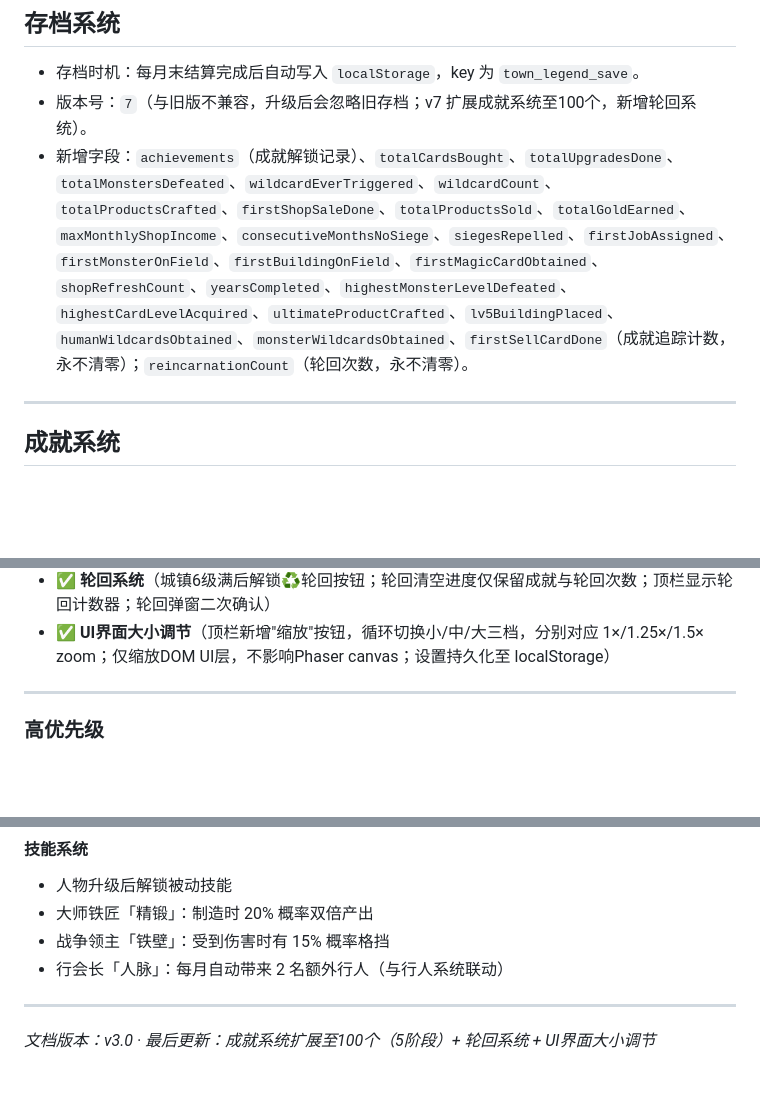
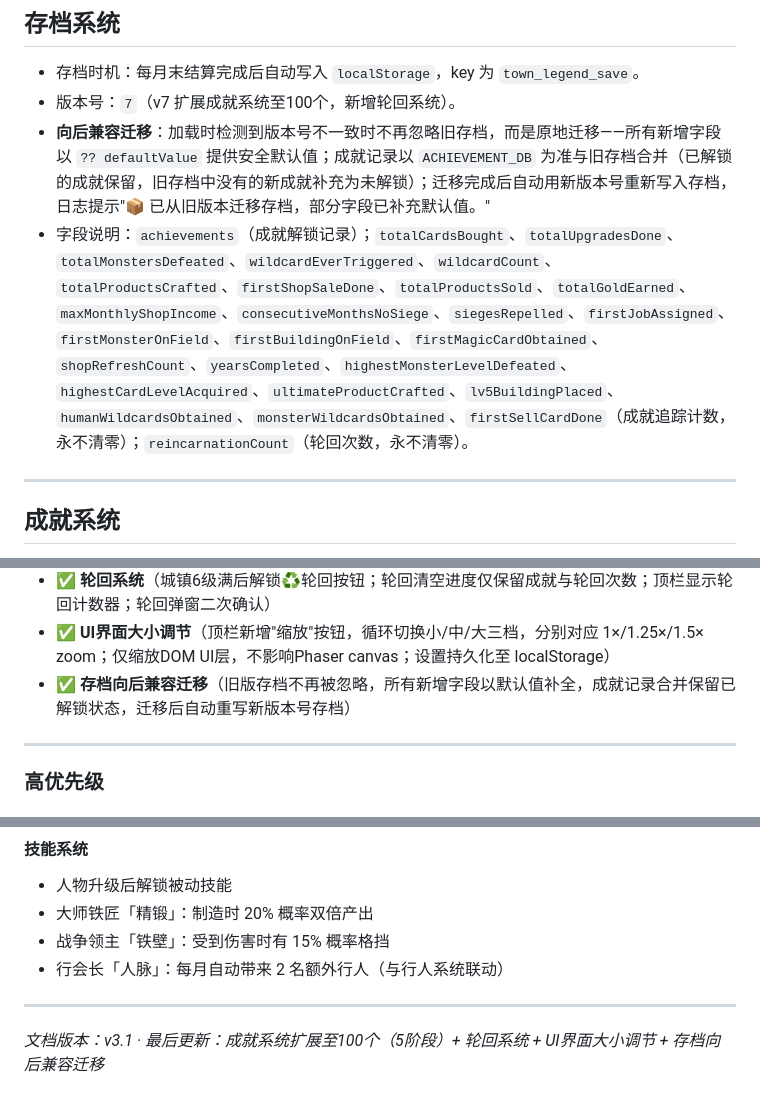
Before and after one commit to OkashiF/TownLegend, a Markdown page: README.md, 3 parts joined by grey strips. GitHub-like rendering; blank space fills up the shorter version.

Commit message:
docs: 补充存档向后兼容迁移说明，版本升至v3.1
Agent-Logs-Url: https://github.com/OkashiF/TownLegend/sessions/9e78a703-9d3a-4d4f-a0fa-2a93ce4798c6

Co-authored-by: OkashiF <185468276+OkashiF@users.noreply.github.com>

```diff
--- a/README.md
+++ b/README.md
@@ -570,8 +570,9 @@ totalCraftMult = buildingBonus × hasteBonus
 ## 存档系统
 
 - 存档时机：每月末结算完成后自动写入 `localStorage`，key 为 `town_legend_save`。
-- 版本号：`7`（与旧版不兼容，升级后会忽略旧存档；v7 扩展成就系统至100个，新增轮回系统）。
-- 新增字段：`achievements`（成就解锁记录）、`totalCardsBought`、`totalUpgradesDone`、`totalMonstersDefeated`、`wildcardEverTriggered`、`wildcardCount`、`totalProductsCrafted`、`firstShopSaleDone`、`totalProductsSold`、`totalGoldEarned`、`maxMonthlyShopIncome`、`consecutiveMonthsNoSiege`、`siegesRepelled`、`firstJobAssigned`、`firstMonsterOnField`、`firstBuildingOnField`、`firstMagicCardObtained`、`shopRefreshCount`、`yearsCompleted`、`highestMonsterLevelDefeated`、`highestCardLevelAcquired`、`ultimateProductCrafted`、`lv5BuildingPlaced`、`humanWildcardsObtained`、`monsterWildcardsObtained`、`firstSellCardDone`（成就追踪计数，永不清零）；`reincarnationCount`（轮回次数，永不清零）。
+- 版本号：`7`（v7 扩展成就系统至100个，新增轮回系统）。
+- **向后兼容迁移**：加载时检测到版本号不一致时不再忽略旧存档，而是原地迁移——所有新增字段以 `?? defaultValue` 提供安全默认值；成就记录以 `ACHIEVEMENT_DB` 为准与旧存档合并（已解锁的成就保留，旧存档中没有的新成就补充为未解锁）；迁移完成后自动用新版本号重新写入存档，日志提示"📦 已从旧版本迁移存档，部分字段已补充默认值。"
+- 字段说明：`achievements`（成就解锁记录）；`totalCardsBought`、`totalUpgradesDone`、`totalMonstersDefeated`、`wildcardEverTriggered`、`wildcardCount`、`totalProductsCrafted`、`firstShopSaleDone`、`totalProductsSold`、`totalGoldEarned`、`maxMonthlyShopIncome`、`consecutiveMonthsNoSiege`、`siegesRepelled`、`firstJobAssigned`、`firstMonsterOnField`、`firstBuildingOnField`、`firstMagicCardObtained`、`shopRefreshCount`、`yearsCompleted`、`highestMonsterLevelDefeated`、`highestCardLevelAcquired`、`ultimateProductCrafted`、`lv5BuildingPlaced`、`humanWildcardsObtained`、`monsterWildcardsObtained`、`firstSellCardDone`（成就追踪计数，永不清零）；`reincarnationCount`（轮回次数，永不清零）。
 
 ---
 
@@ -894,6 +895,7 @@ totalCraftMult = buildingBonus × hasteBonus
 - ✅ **成就系统扩展至100个**（按城镇等级分为5阶段：1级18个、2级17个、3级18个、4级19个、5级28个；新增完整追踪字段；存档版本升至7）
 - ✅ **轮回系统**（城镇6级满后解锁♻轮回按钮；轮回清空进度仅保留成就与轮回次数；顶栏显示轮回计数器；轮回弹窗二次确认）
 - ✅ **UI界面大小调节**（顶栏新增"缩放"按钮，循环切换小/中/大三档，分别对应 1×/1.25×/1.5× zoom；仅缩放DOM UI层，不影响Phaser canvas；设置持久化至 localStorage）
+- ✅ **存档向后兼容迁移**（旧版存档不再被忽略，所有新增字段以默认值补全，成就记录合并保留已解锁状态，迁移后自动重写新版本号存档）
 
 ---
 
@@ -960,4 +962,4 @@ totalCraftMult = buildingBonus × hasteBonus
 
 ---
 
-*文档版本：v3.0 · 最后更新：成就系统扩展至100个（5阶段）+ 轮回系统 + UI界面大小调节*
+*文档版本：v3.1 · 最后更新：成就系统扩展至100个（5阶段）+ 轮回系统 + UI界面大小调节 + 存档向后兼容迁移*
```
